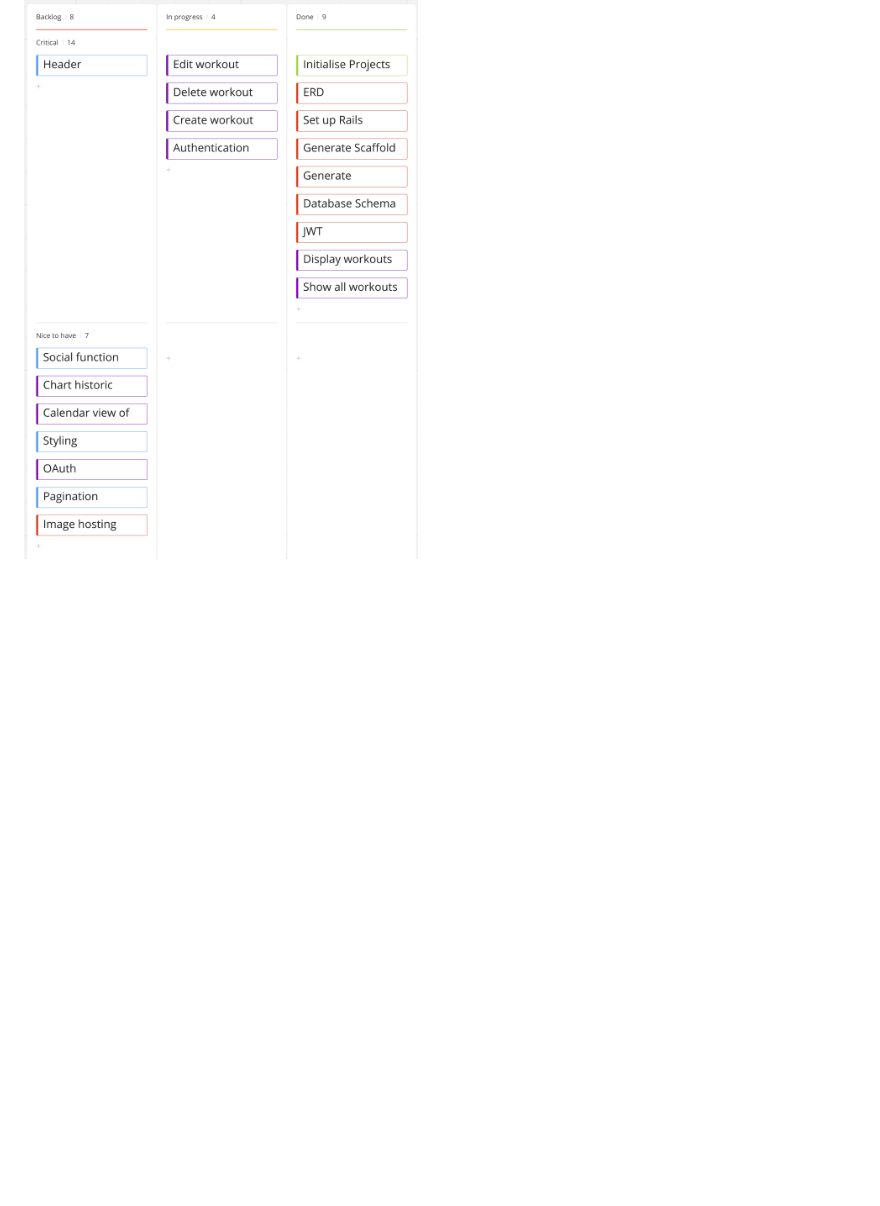
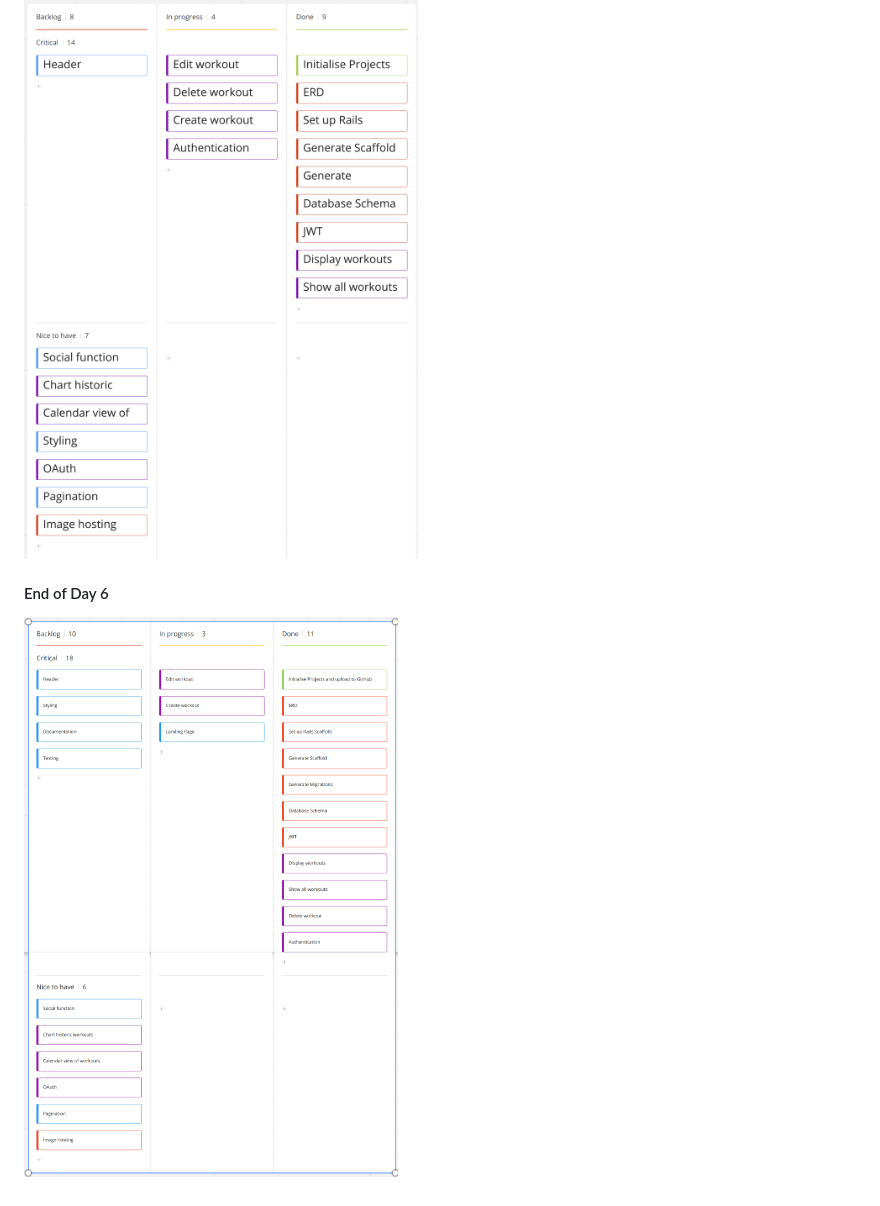
Before and after one commit to MorganBat/MERN-fitness-hackathon, a Markdown page: README.md, the part around the change. Rendered like a GitHub page; pictures changed too: docs/kanban6.png (added); blank space fills up the shorter version.

Commit message:
updated README w/ day 6 kanban

```diff
--- a/README.md
+++ b/README.md
@@ -29,3 +29,7 @@ Rails and React app built to track workouts. Built by Morgan Batterham and Gary
 #### End of Day 5
 
 ![End of Day 5](docs/kanban5.png)
+
+#### End of Day 6
+
+![End of Day 6](docs/kanban6.png)
```
